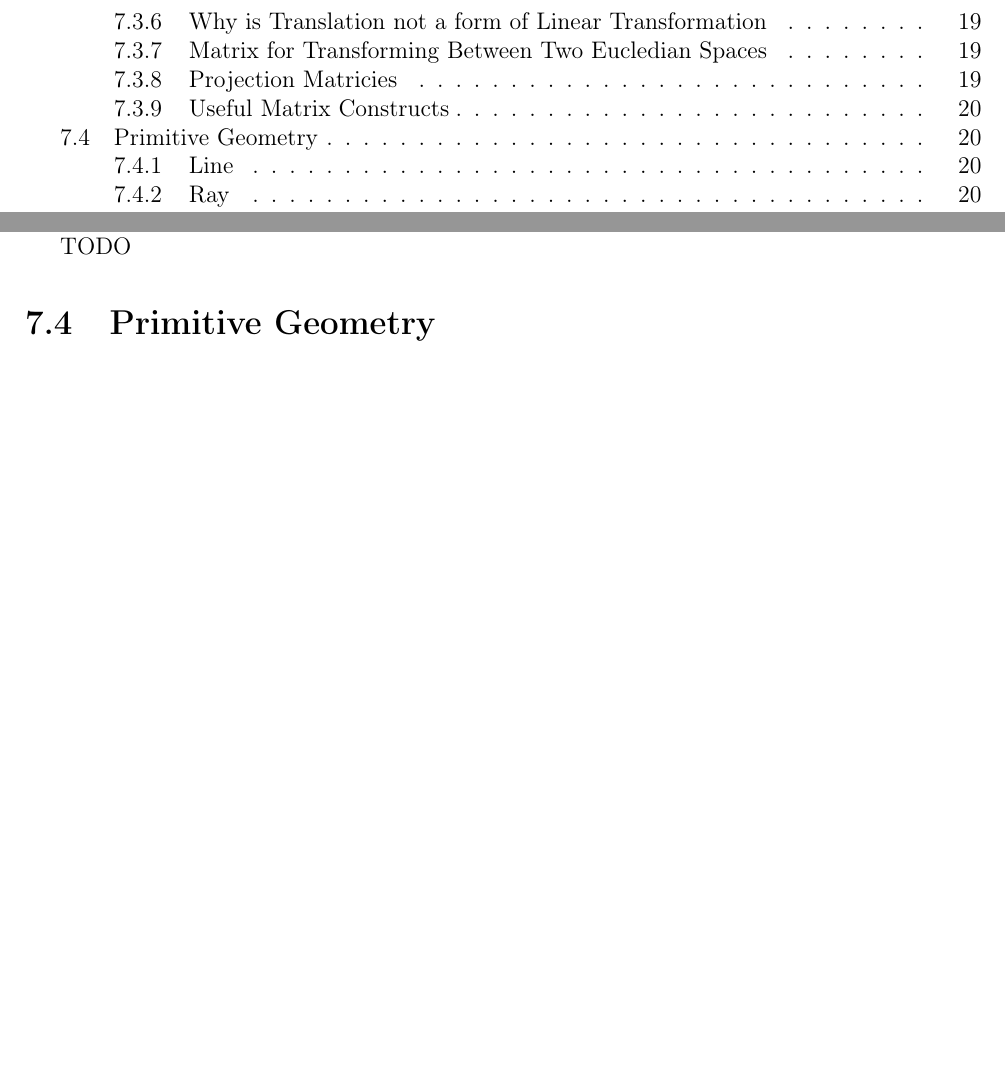
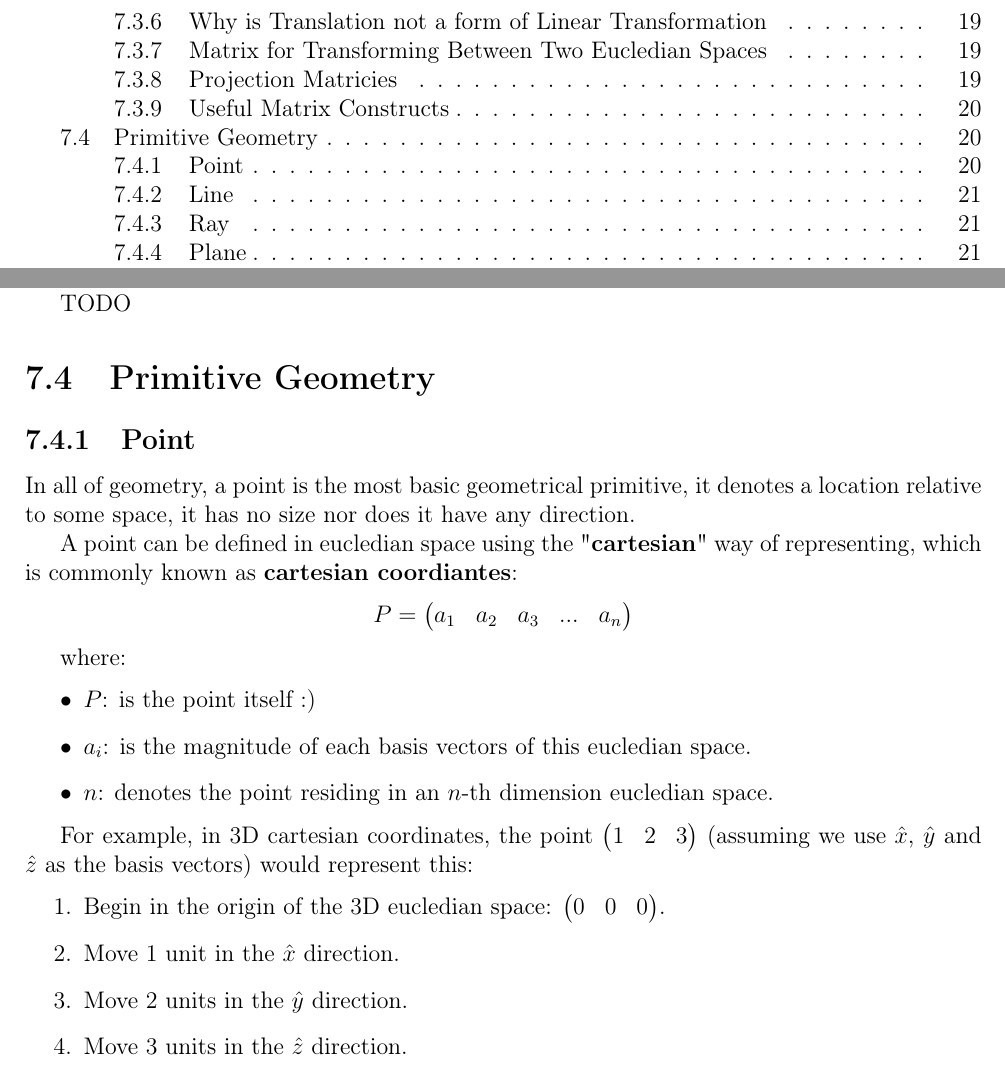
Before and after one commit to AMAIOLAMO/cx_mathematics_cheatsheet, a LaTeX thesis (cx_math_cheatsheet.tex): two parts of pages 4 and 20 of 34, joined at a grey line, cut so that both start at the same text, the shorter picture padded with empty space. Compiled offline with pdfLaTeX.

```diff
--- a/cx_math_cheatsheet.tex
+++ b/cx_math_cheatsheet.tex
@@ -763,6 +763,33 @@
 
 
 \section{Primitive Geometry}
+\subsection{Point}
+In all of geometry, a point is the most basic geometrical primitive, it denotes a location relative to some space, it has no size
+nor does it have any direction.
+
+A point can be defined in eucledian space using the "\textbf{cartesian}" way of representing, which is commonly known as
+\textbf{cartesian coordiantes}:
+\begin{center}
+    $P = \begin{pmatrix}a_1 & a_2 & a_3 & ... & a_n\end{pmatrix}$
+\end{center}
+
+where:
+\begin{itemize}
+    \item $P$: is the point itself :)
+    \item $a_i$: is the magnitude of each basis vectors of this eucledian space.
+    \item $n$: denotes the point residing in an $n$-th dimension eucledian space.
+\end{itemize}
+
+For example, in 3D cartesian coordinates, the point $\begin{pmatrix}1 & 2 & 3\end{pmatrix}$
+(assuming we use $\hat{x}$, $\hat{y}$ and $\hat{z}$ as the basis vectors) would represent this:
+\begin{enumerate}
+    \item Begin in the origin of the 3D eucledian space: $\begin{pmatrix}0 & 0 & 0\end{pmatrix}$.
+    \item Move $1$ unit in the $\hat{x}$ direction.
+    \item Move $2$ units in the $\hat{y}$ direction.
+    \item Move $3$ units in the $\hat{z}$ direction.
+\end{enumerate}
+
+
 \subsection{Line}
 TODO
 
```
